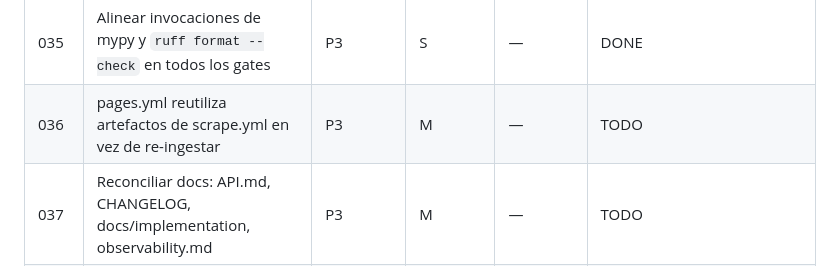
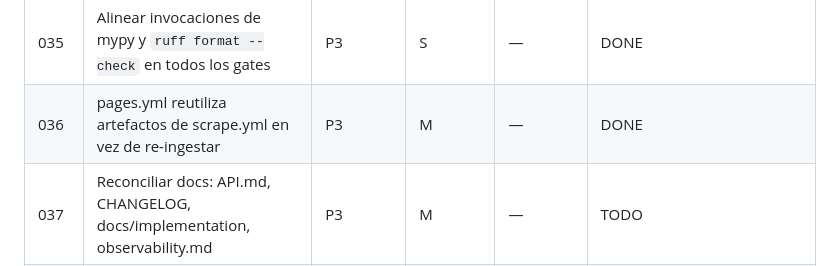
Before and after one commit to cortega26/polla, a Markdown page: plans/README.md, the part around the change. Rendered like a GitHub page.

Commit message:
docs(plans): 036 DONE y archivado

```diff
--- a/plans/README.md
+++ b/plans/README.md
@@ -33,7 +33,7 @@ su fila al terminar.
 | 033 | Pin unificado de playwright + chequeo de paridad chromium + caché | P2 | S | 032 | DONE |
 | 034 | `make ready` sin `git add .` previo; pre-commit en requirements-dev | P3 | S | — | DONE |
 | 035 | Alinear invocaciones de mypy y `ruff format --check` en todos los gates | P3 | S | — | DONE |
-| 036 | pages.yml reutiliza artefactos de scrape.yml en vez de re-ingestar | P3 | M | — | TODO |
+| 036 | pages.yml reutiliza artefactos de scrape.yml en vez de re-ingestar | P3 | M | — | DONE |
 | 037 | Reconciliar docs: API.md, CHANGELOG, docs/implementation, observability.md | P3 | M | — | TODO |
 | 038 | Eliminar trabajo desperdiciado: soup de Kino y doble build del payload | P3 | S | — | TODO |
 | 039 | Registro único de categorías Kino (drift de "Kino Gran Sueldo") | P3 | M | — | TODO |
```
Also changed, not shown: plans/archive/036-pages-reuse-artifacts.md (renamed from plans/036-pages-reuse-artifacts.md).
